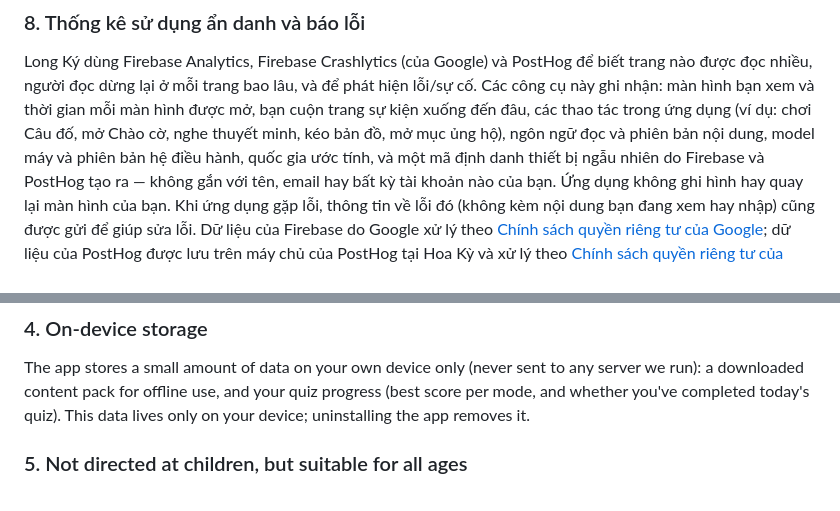
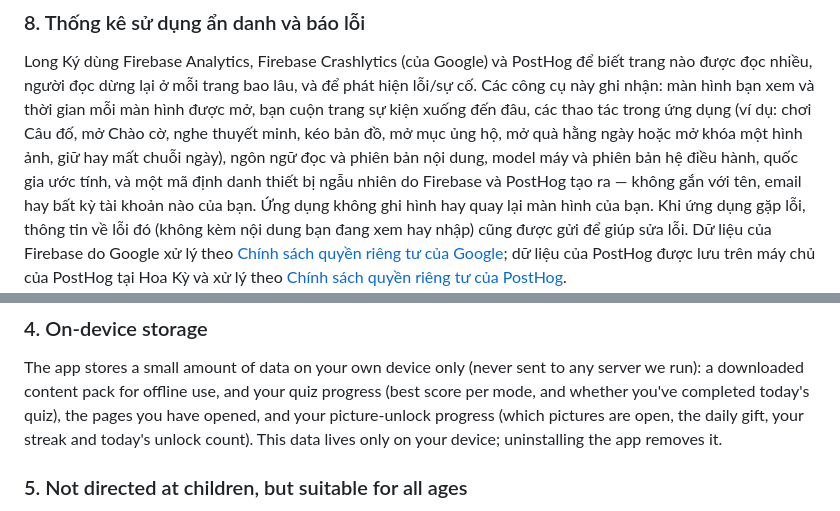
Before and after one commit to binhnt010896/long-ky-app, a Markdown page: docs/play-store/privacy-policy.md, 2 parts joined by grey strips. Rendered like a GitHub page.

```diff
--- a/docs/play-store/privacy-policy.md
+++ b/docs/play-store/privacy-policy.md
@@ -70,7 +72,8 @@ PostHog để biết trang nào được đọc nhiều, người đọc dừng
 lâu, và để phát hiện lỗi/sự cố. Các công cụ này ghi nhận: màn hình bạn xem
 và thời gian mỗi màn hình được mở, bạn cuộn trang sự kiện xuống đến đâu, các
 thao tác trong ứng dụng (ví dụ: chơi Câu đố, mở Chào cờ, nghe thuyết minh,
-kéo bản đồ, mở mục ủng hộ), ngôn ngữ đọc và phiên bản nội dung, model máy và
+kéo bản đồ, mở mục ủng hộ, mở quà hằng ngày hoặc mở khóa một hình ảnh, giữ
+hay mất chuỗi ngày), ngôn ngữ đọc và phiên bản nội dung, model máy và
 phiên bản hệ điều hành, quốc gia ước tính, và một mã định danh thiết bị ngẫu
 nhiên do Firebase và PostHog tạo ra — không gắn với tên, email hay bất kỳ
 tài khoản nào của bạn. Ứng dụng không ghi hình hay quay lại màn hình của
@@ -133,7 +146,9 @@ transaction's outcome (succeeded/failed) to show a thank-you message.
 The app stores a small amount of data on your own device only (never sent
 to any server we run): a downloaded content pack for offline use, and your
 quiz progress (best score per mode, and whether you've completed today's
-quiz). This data lives only on your device; uninstalling the app removes it.
+quiz), the pages you have opened, and your picture-unlock progress (which
+pictures are open, the daily gift, your streak and today's unlock count). This
+data lives only on your device; uninstalling the app removes it.
 
 ### 5. Not directed at children, but suitable for all ages
 
```
Also changed, not shown: other parts of docs/play-store/privacy-policy.md (+27 -4 lines), docs/play-store/data-safety-and-listing.md (+8 -1 lines).
